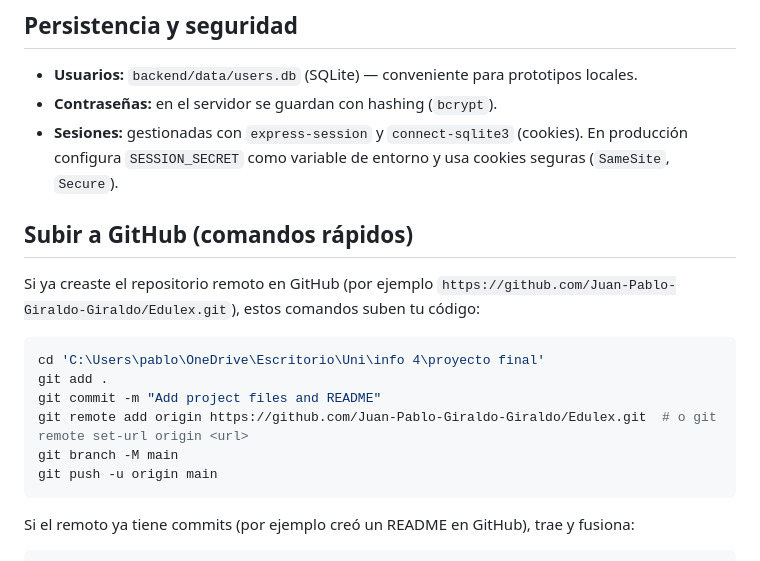
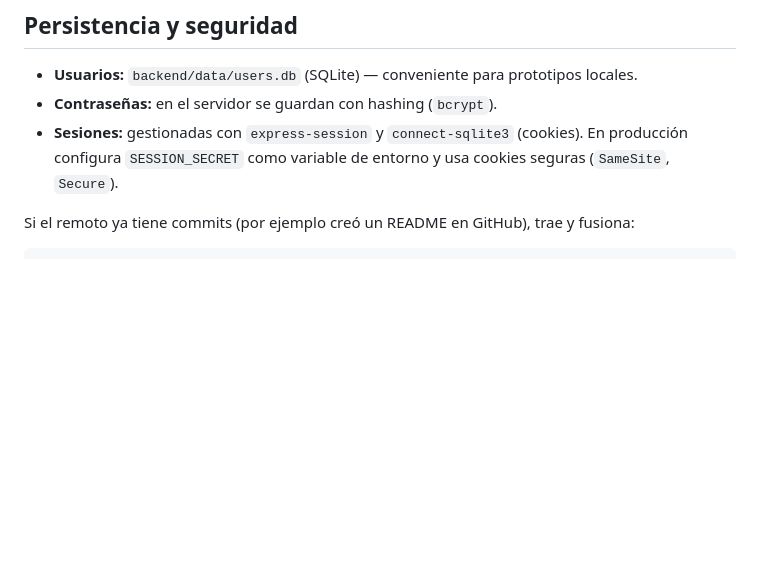
Before and after one commit to Juan-Pablo-Giraldo-Giraldo/Edulex, a Markdown page: README.md, the part around the change. GitHub-like rendering; blank space fills up the shorter version.

Commit message:
Resolver merge de remoto

````diff
--- a/README.md
+++ b/README.md
@@ -58,19 +58,6 @@ npm.cmd start
 - **Contraseñas:** en el servidor se guardan con hashing (`bcrypt`).
 - **Sesiones:** gestionadas con `express-session` y `connect-sqlite3` (cookies). En producción configura `SESSION_SECRET` como variable de entorno y usa cookies seguras (`SameSite`, `Secure`).
 
-## Subir a GitHub (comandos rápidos)
-
-Si ya creaste el repositorio remoto en GitHub (por ejemplo `https://github.com/Juan-Pablo-Giraldo-Giraldo/Edulex.git`), estos comandos suben tu código:
-
-```powershell
-cd 'C:\Users\pablo\OneDrive\Escritorio\Uni\info 4\proyecto final'
-git add .
-git commit -m "Add project files and README"
-git remote add origin https://github.com/Juan-Pablo-Giraldo-Giraldo/Edulex.git  # o git remote set-url origin <url>
-git branch -M main
-git push -u origin main
-```
-
 Si el remoto ya tiene commits (por ejemplo creó un README en GitHub), trae y fusiona:
 
 ```powershell
````
